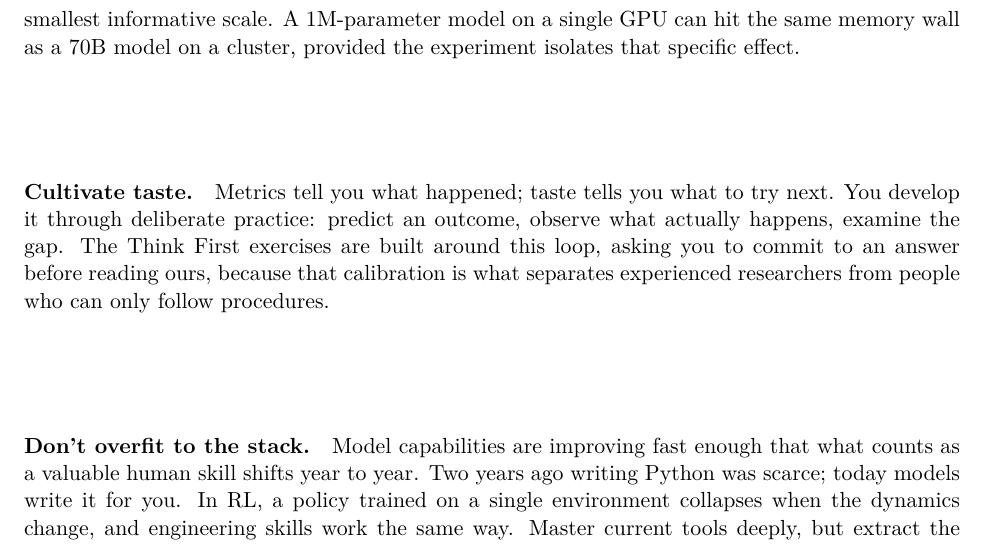
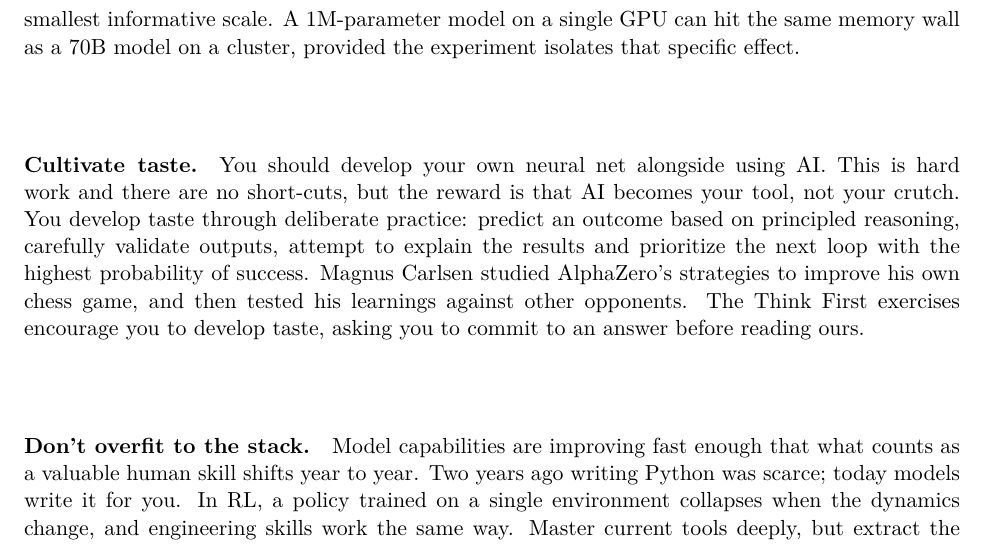
Before and after one commit to nawidayima/rl-at-scale, a LaTeX book (textbook.tex, which reads chapters/00-introduction.tex): part of page 6 of 54, cut so that both start at the same text. Compiled offline with pdfLaTeX.

Commit message:
Taste chiseling

```diff
--- a/chapters/00-introduction.tex
+++ b/chapters/00-introduction.tex
@@ -34,7 +34,7 @@ The hardest problems in this field cross the boundary between  engineering, ML r
 Before building infrastructure around an idea, find the riskiest assumption, the one whose failure would make the rest irrelevant, and test it at the smallest informative scale. A 1M-parameter model on a single GPU can hit the same memory wall as a 70B model on a cluster, provided the experiment isolates that specific effect.
 
 \paragraph{Cultivate taste.}
-Metrics tell you what happened; taste tells you what to try next. You develop it through deliberate practice: predict an outcome, observe what actually happens, examine the gap. The Think First exercises are built around this loop, asking you to commit to an answer before reading ours, because that calibration is what separates experienced researchers from people who can only follow procedures.
+You should develop your own neural net alongside using AI. This is hard work and there are no short-cuts, but the reward is that AI becomes your tool, not your crutch. You develop taste through deliberate practice: predict an outcome based on principled reasoning, carefully validate outputs, attempt to explain the results and prioritize the next loop with the highest probability of success. Magnus Carlsen studied AlphaZero's strategies to improve his own chess game, and then tested his learnings against other opponents.  The Think First exercises encourage you to develop taste, asking you to commit to an answer before reading ours.
 
 \paragraph{Don't overfit to the stack.}
 Model capabilities are improving fast enough that what counts as a valuable human skill shifts year to year. Two years ago writing Python was scarce; today models write it for you. In RL, a policy trained on a single environment collapses when the dynamics change, and engineering skills work the same way. Master current tools deeply, but extract the transferable reasoning about why systems behave the way they do, so you adapt when the next shift comes. If a specific exercise in this book has been overtaken by a more capable model, you should be able to formulate your own replacement.
```
